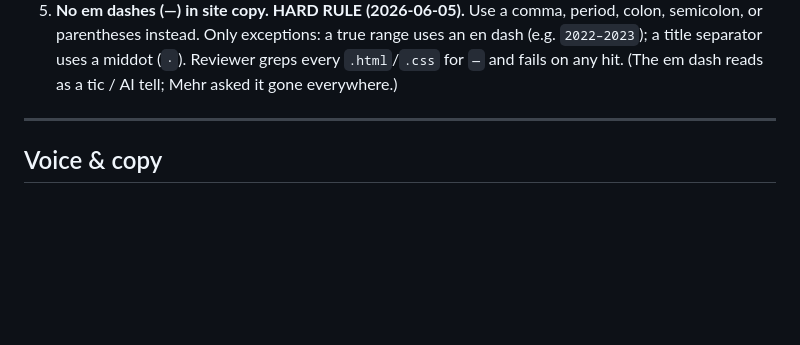
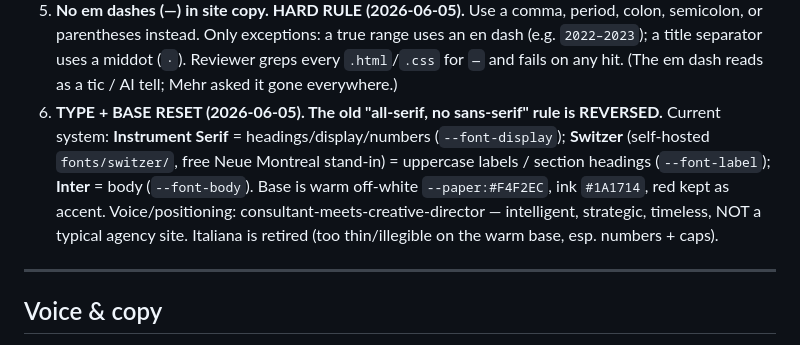
Before and after one commit to mehrpatni9-lgtm/mehr-portfolio, a Markdown page: system/AVOID.md, the part around the change. Drawn GitHub-style; blank space fills up the shorter version.

Commit message:
AVOID: record type+base reset (reverse all-serif), KEY RULE #6
Co-Authored-By: Claude Opus 4.8 (1M context) <noreply@anthropic.com>

```diff
--- a/system/AVOID.md
+++ b/system/AVOID.md
@@ -25,6 +25,14 @@ Read this **before** writing copy or code. Append, don't replace.
    en dash (e.g. `2022–2023`); a title separator uses a middot (`·`). Reviewer
    greps every `.html`/`.css` for `—` and fails on any hit. (The em dash reads as a
    tic / AI tell; Mehr asked it gone everywhere.)
+6. **TYPE + BASE RESET (2026-06-05). The old "all-serif, no sans-serif" rule is
+   REVERSED.** Current system: **Instrument Serif** = headings/display/numbers
+   (`--font-display`); **Switzer** (self-hosted `fonts/switzer/`, free Neue Montreal
+   stand-in) = uppercase labels / section headings (`--font-label`); **Inter** =
+   body (`--font-body`). Base is warm off-white `--paper:#F4F2EC`, ink `#1A1714`,
+   red kept as accent. Voice/positioning: consultant-meets-creative-director —
+   intelligent, strategic, timeless, NOT a typical agency site. Italiana is retired
+   (too thin/illegible on the warm base, esp. numbers + caps).
 
 ---
 
```
